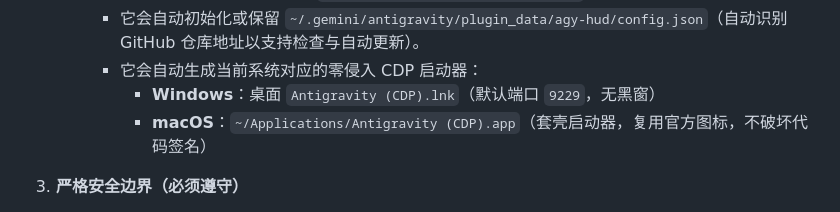
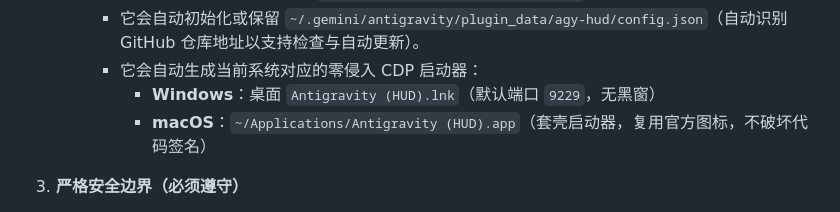
Before and after one commit to Wujuhu/antigravity-hud, a Markdown page: docs/AGENT_INSTALL.md, the part around the change. GitHub-like rendering.

```diff
--- a/docs/AGENT_INSTALL.md
+++ b/docs/AGENT_INSTALL.md
@@ -22,8 +22,8 @@
      - 它会自动将插件文件部署至 `~/.gemini/config/plugins/agy-hud/`。
      - 它会自动初始化或保留 `~/.gemini/antigravity/plugin_data/agy-hud/config.json`（自动识别 GitHub 仓库地址以支持检查与自动更新）。
      - 它会自动生成当前系统对应的零侵入 CDP 启动器：
-       - **Windows**：桌面 `Antigravity (CDP).lnk`（默认端口 `9229`，无黑窗）
-       - **macOS**：`~/Applications/Antigravity (CDP).app`（套壳启动器，复用官方图标，不破坏代码签名）
+       - **Windows**：桌面 `Antigravity (HUD).lnk`（默认端口 `9229`，无黑窗）
+       - **macOS**：`~/Applications/Antigravity (HUD).app`（套壳启动器，复用官方图标，不破坏代码签名）
 
 3. **严格安全边界（必须遵守）**
    - **禁止**修改 Antigravity 安装目录、`app.asar` 或手动编辑 `~/.gemini/config/config.json`。
```
Also changed, not shown: README.md (+4 -4 lines), docs/AGENT_UNINSTALL.md (+1 -1 lines), docs/screenshots/sidecar-panel.png, docs/screenshots/turn-summary-preview.png, 7 other files.
